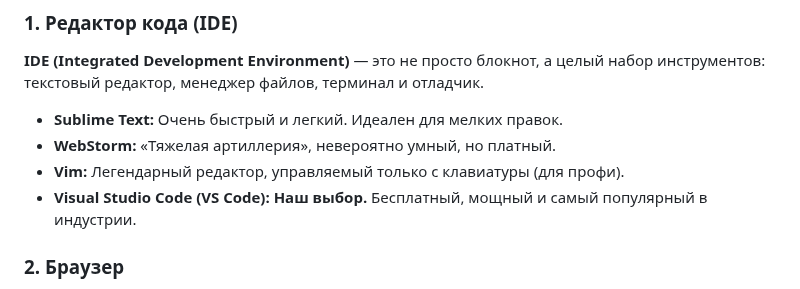
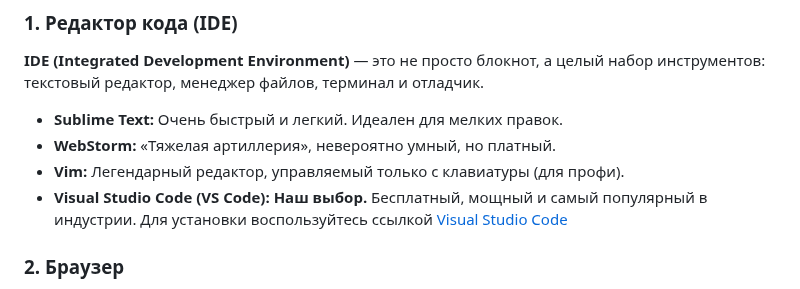
Before and after one commit to ShevchenkoOl/FrontEnd_rus, a Markdown page: HTML&CSS/lekce1.md, the part around the change. GitHub-like rendering.

Commit message:
Update Visual Studio Code description with installation link
Added installation link for Visual Studio Code.

```diff
--- a/HTML&CSS/lekce1.md
+++ b/HTML&CSS/lekce1.md
@@ -28,7 +28,7 @@
 * **Sublime Text:** Очень быстрый и легкий. Идеален для мелких правок.
 * **WebStorm:** «Тяжелая артиллерия», невероятно умный, но платный.
 * **Vim:** Легендарный редактор, управляемый только с клавиатуры (для профи).
-* **Visual Studio Code (VS Code):** **Наш выбор.** Бесплатный, мощный и самый популярный в индустрии.
+* **Visual Studio Code (VS Code):** **Наш выбор.** Бесплатный, мощный и самый популярный в индустрии. Для установки воспользуйтесь ссылкой [Visual Studio Code](https://code.visualstudio.com/download)
 
 ### 2. Браузер
 
```
